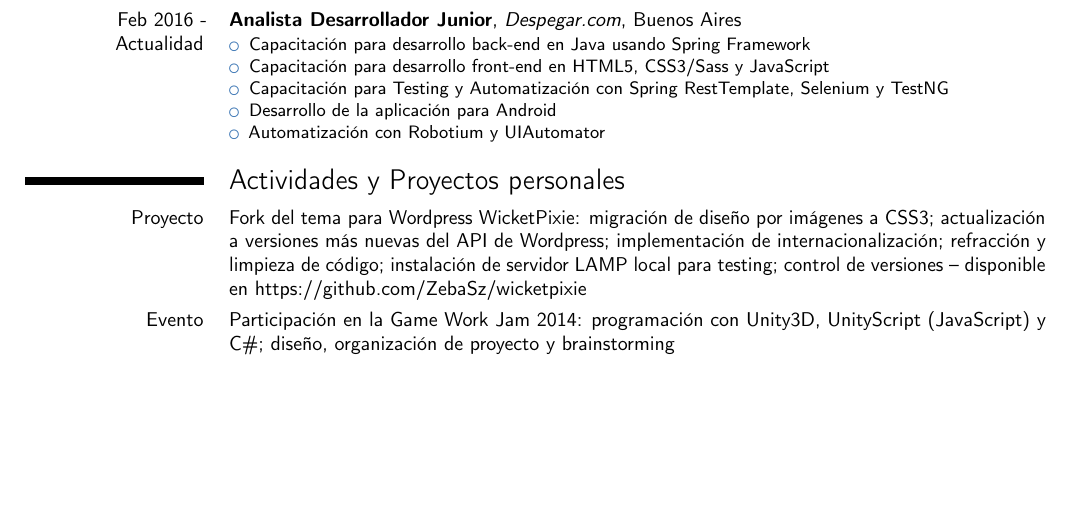
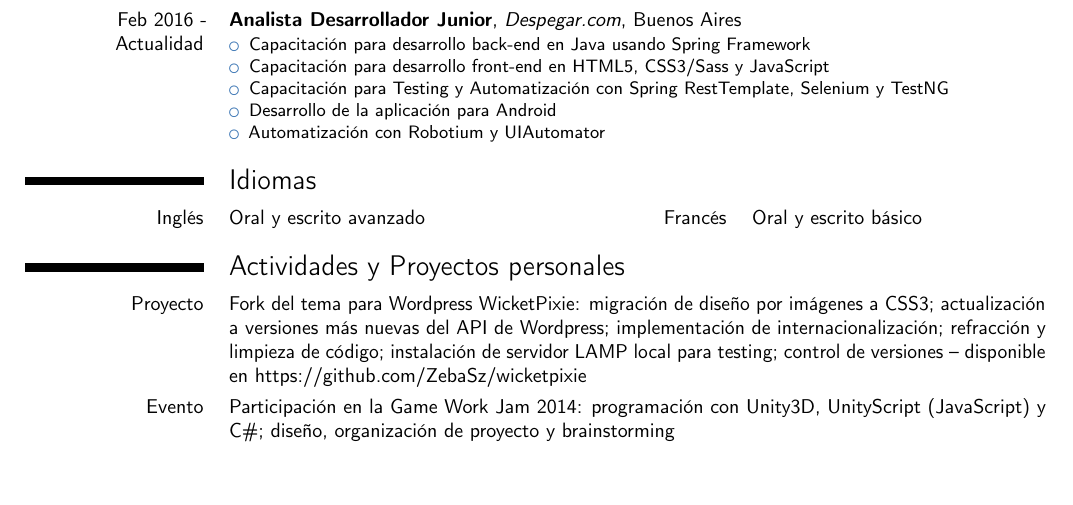
Before and after one commit to sszperling/cv, a LaTeX CV (cv.tex): part of the page, cut so that both start at the same text. Compiled offline with pdfLaTeX.

Commit message:
Agregar seccion Idiomas

```diff
--- a/cv.tex
+++ b/cv.tex
@@ -53,6 +52,9 @@
 			\item Automatización con Robotium y UIAutomator
 		\end{itemize}}
 
+\section*{Idiomas}
+	\cvdoubleitem{Inglés}{Oral y escrito avanzado}{Francés}{Oral y escrito básico}
+
 \section*{Actividades y Proyectos personales}
 	\cvitem{Proyecto}{Fork del tema para Wordpress WicketPixie: migración de diseño por imágenes a CSS3; actualización a versiones más nuevas del API de Wordpress; implementación de internacionalización; refracción y limpieza de código; instalación de servidor LAMP local para testing; control de versiones – disponible en https://github.com/ZebaSz/wicketpixie}
 
```
Also changed, not shown: cv.pdf, cv.tex (1 more changed lines), 2 other files.
